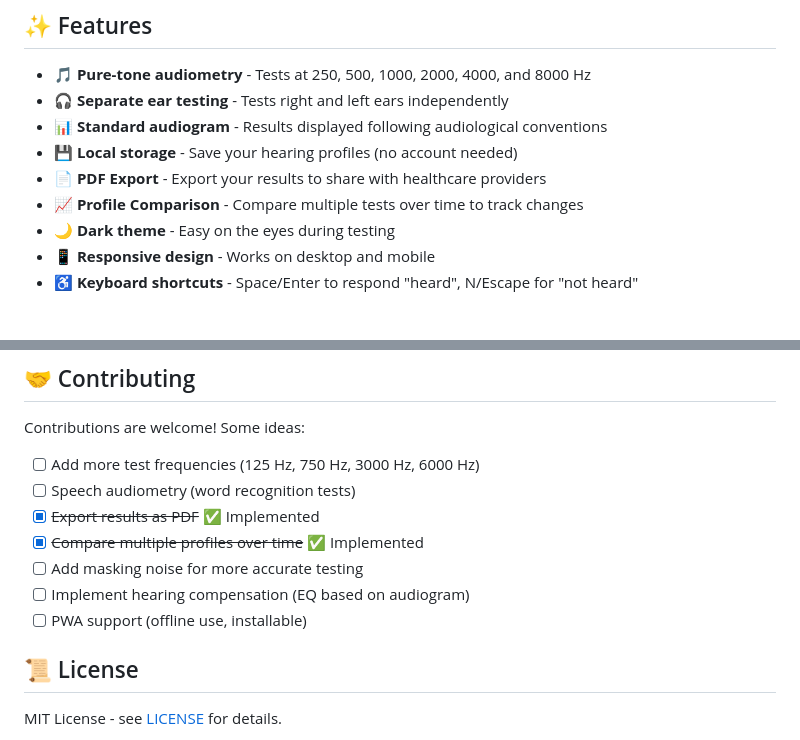
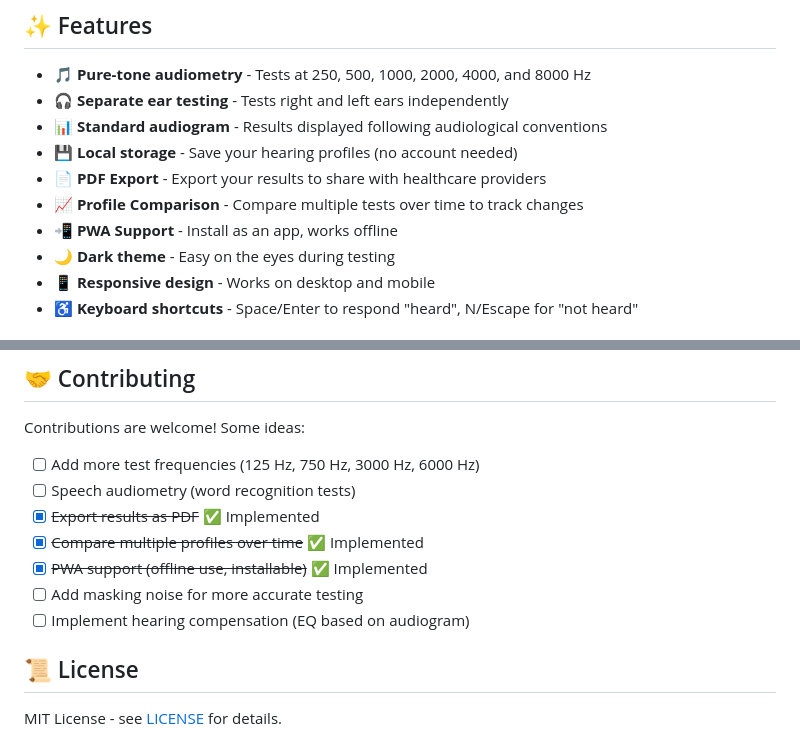
Before and after one commit to IsmaelMartinez/yourear, a Markdown page: README.md, 2 parts joined by grey strips. Drawn GitHub-style.

Commit message:
docs: Update README and future-features with PWA support

```diff
--- a/README.md
+++ b/README.md
@@ -21,6 +21,7 @@
 - 💾 **Local storage** - Save your hearing profiles (no account needed)
 - 📄 **PDF Export** - Export your results to share with healthcare providers
 - 📈 **Profile Comparison** - Compare multiple tests over time to track changes
+- 📲 **PWA Support** - Install as an app, works offline
 - 🌙 **Dark theme** - Easy on the eyes during testing
 - 📱 **Responsive design** - Works on desktop and mobile
 - ♿ **Keyboard shortcuts** - Space/Enter to respond "heard", N/Escape for "not heard"
@@ -175,9 +176,9 @@ Contributions are welcome! Some ideas:
 - [ ] Speech audiometry (word recognition tests)
 - [x] ~~Export results as PDF~~ ✅ Implemented
 - [x] ~~Compare multiple profiles over time~~ ✅ Implemented
+- [x] ~~PWA support (offline use, installable)~~ ✅ Implemented
 - [ ] Add masking noise for more accurate testing
 - [ ] Implement hearing compensation (EQ based on audiogram)
-- [ ] PWA support (offline use, installable)
 
 ## 📜 License
 
```
Also changed, not shown: docs/research/future-features.md (+3 -9 lines).
